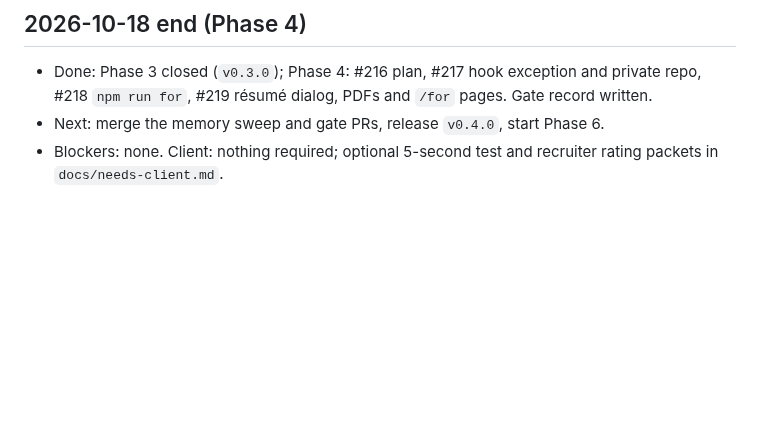
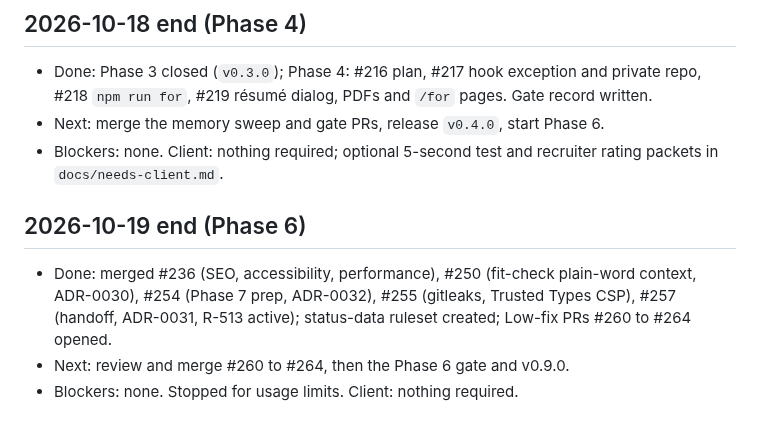
Before and after one commit to Rohanjain2312/rohanjain.pro, a Markdown page: docs/standups.md, the part around the change. GitHub-like rendering; blank space fills up the shorter version.

Commit message:
[supervisor] docs(status): usage-limit checkpoint and resume pointer (#265)
Agent-Role: supervisor
Co-Authored-By: Claude Sonnet 5.5 <noreply@anthropic.com>

```diff
--- a/docs/standups.md
+++ b/docs/standups.md
@@ -66,3 +66,8 @@ One entry at the start and end of each session (skill `session-protocol`).
 - Done: Phase 3 closed (`v0.3.0`); Phase 4: #216 plan, #217 hook exception and private repo, #218 `npm run for`, #219 résumé dialog, PDFs and `/for` pages. Gate record written.
 - Next: merge the memory sweep and gate PRs, release `v0.4.0`, start Phase 6.
 - Blockers: none. Client: nothing required; optional 5-second test and recruiter rating packets in `docs/needs-client.md`.
+
+## 2026-10-19 end (Phase 6)
+- Done: merged #236 (SEO, accessibility, performance), #250 (fit-check plain-word context, ADR-0030), #254 (Phase 7 prep, ADR-0032), #255 (gitleaks, Trusted Types CSP), #257 (handoff, ADR-0031, R-513 active); status-data ruleset created; Low-fix PRs #260 to #264 opened.
+- Next: review and merge #260 to #264, then the Phase 6 gate and v0.9.0.
+- Blockers: none. Stopped for usage limits. Client: nothing required.
```
Also changed, not shown: docs/status.md (+1 -3 lines).
